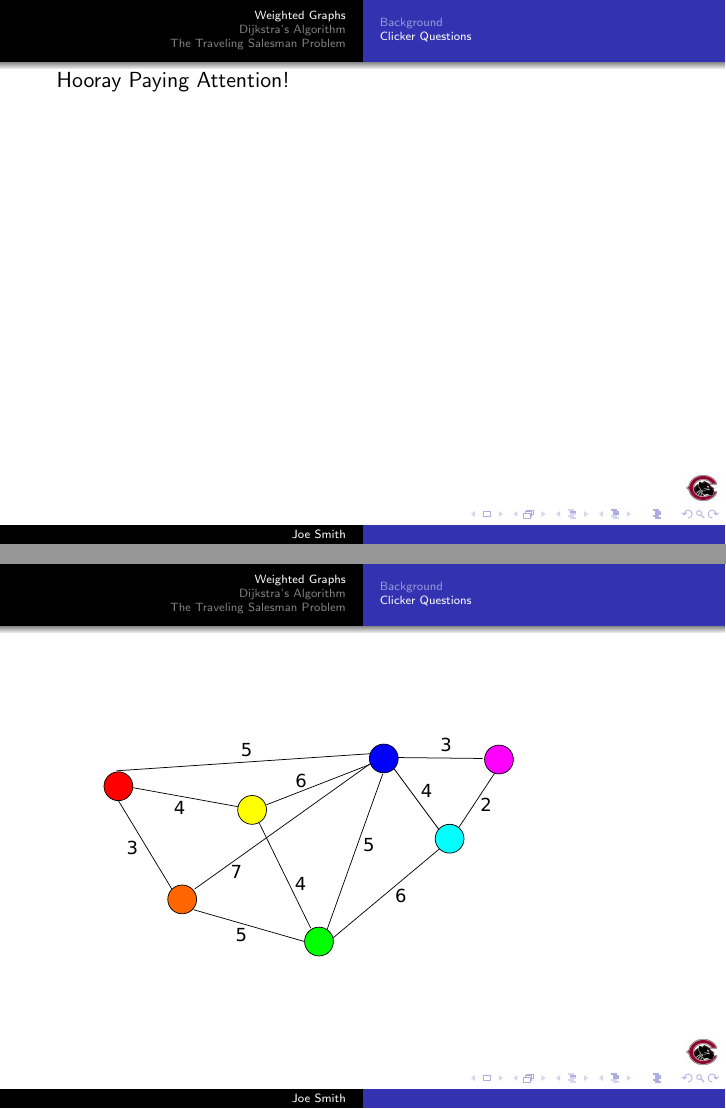
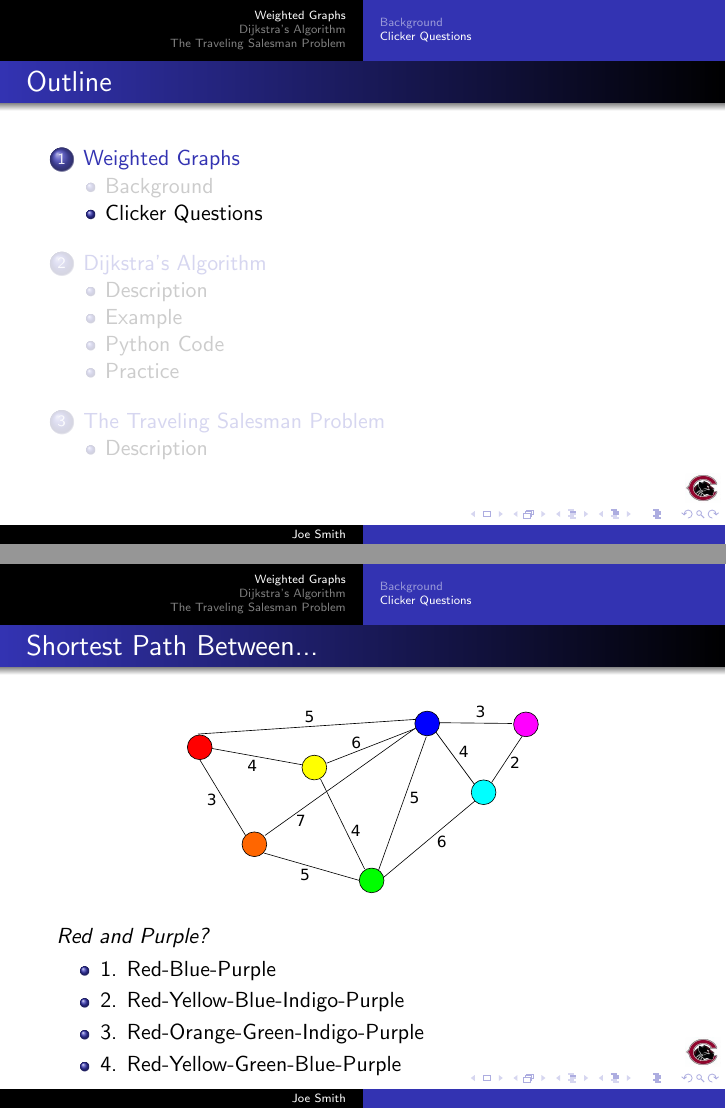
Before and after one commit to Yasumoto/math2009, LaTeX slides (shortest_path.tex): pages 8 and 9 of 14 before the commit and pages 7 and 8 of 20 after it, joined at a grey line. Compiled offline with pdfLaTeX; a LaTeX package or settings file that is missing is left out.

Commit message:
Added clicker questions. Signed-off-by: Joe Smith <yasumoto7@gmail.com>

```diff
--- a/shortest_path.tex
+++ b/shortest_path.tex
@@ -153,5 +159,65 @@
 \end{frame}
 
-\subsection{Clicker Questions}{Hooray Paying Attention!}
-\begin{frame}{}
-\includegraphics<1>[width=3.5in]{weighted.pdf}
+\subsection{Clicker Questions}
+\begin{frame}{Shortest Path Between...}
+	\centerline{\includegraphics[width=3.0in]{weighted.pdf}}
+	\textit{Red and Purple?}
+        \begin{itemize}
+	\item
+		1. Red-Blue-Purple
+	\item
+		2. Red-Yellow-Blue-Indigo-Purple
+	\item
+		3. Red-Orange-Green-Indigo-Purple
+	\item
+		4. Red-Yellow-Green-Blue-Purple
+	\end{itemize}
+\end{frame}
+
+\begin{frame}{Shortest Path Between...}
+	\centerline{\includegraphics[width=3.0in]{weighted.pdf}}
+	\textit{Red and Purple?}
+        \begin{itemize}
+	\item
+		\alert{1. Red-Blue-Purple}
+	\item
+		2. Red-Yellow-Blue-Indigo-Purple
+	\item
+		3. Red-Orange-Green-Indigo-Purple
+	\item
+		4. Red-Yellow-Green-Blue-Purple
+	\end{itemize}
+\end{frame}
+
+%%%NEW QUESTION
+\begin{frame}{Shortest Path Between...}
+	\centerline{\includegraphics[width=3.0in]{weighted.pdf}}
+	\textit{Yellow and Purple?}
+        \begin{itemize}
+	\item
+		1. Yellow-Orange-Green-Indigo-Purple
+	\item
+		2. Yellow-Green-Blue-Indigo-Purple
+	\item
+		3. Yellow-Blue-Purple
+	\item
+		4. Yellow-Green-Indigo-Purple
+	\end{itemize}
+\end{frame}
+
+\begin{frame}{Shortest Path Between...}
+	\centerline{\includegraphics[width=3.0in]{weighted.pdf}}
+	\textit{Yellow and Purple?}
+        \begin{itemize}
+	\item
+		1. Yellow-Orange-Green-Indigo-Purple
+	\item
+		2. Yellow-Green-Blue-Indigo-Purple
+	\item
+		\alert{3. Yellow-Blue-Purple}
+	\item
+		4. Yellow-Green-Indigo-Purple
+	\end{itemize}
+\end{frame}
+
+\begin{frame}{Shortest Path Between...}
@@ -157,0 +230,9 @@
+		2. Indigo-Green-Blue-Yellow-Orange-Red
+	\item
+		3. Indigo-Purple-Blue-Red
+	\item
+		4. Indigo-Blue-Red
+	\end{itemize}
+\end{frame}
+
+\begin{frame}{Shortest Path Between...}
@@ -157,0 +245,5 @@
+		2. Indigo-Green-Blue-Yellow-Orange-Red
+	\item
+		3. Indigo-Purple-Blue-Red
+	\item
+		\alert{4. Indigo-Blue-Red}
```
Also changed, not shown: shortest_path.tex (35 more changed lines), 1 other file.
